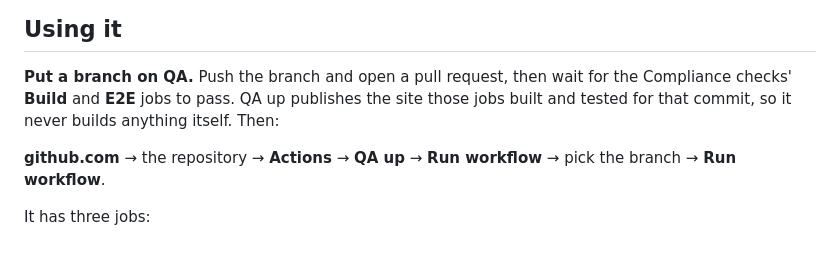
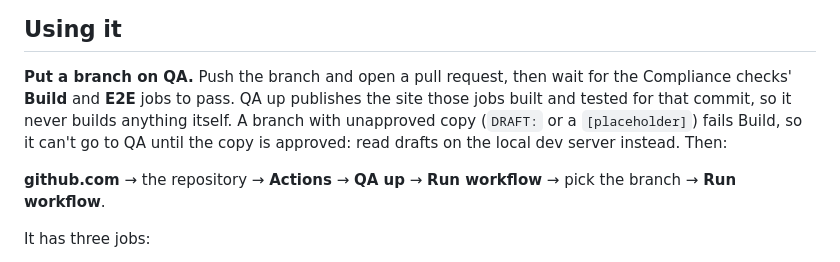
Before and after one commit to matt-spellcaster/spellcaster-site, a Markdown page: docs/qa.md, the part around the change. Rendered like a GitHub page.

```diff
--- a/docs/qa.md
+++ b/docs/qa.md
@@ -61,7 +61,9 @@ they don't match, though only someone with write access can start QA up anyway.
 
 **Put a branch on QA.** Push the branch and open a pull request, then wait for the
 Compliance checks' **Build** and **E2E** jobs to pass. QA up publishes the site those jobs
-built and tested for that commit, so it never builds anything itself. Then:
+built and tested for that commit, so it never builds anything itself. A branch with
+unapproved copy (`DRAFT:` or a `[placeholder]`) fails Build, so it can't go to QA until the
+copy is approved: read drafts on the local dev server instead. Then:
 
 **github.com** → the repository → **Actions** → **QA up** → **Run workflow** → pick the
 branch → **Run workflow**.
```
Also changed, not shown: CLAUDE.md (+2 -1 lines), docs/dns.md (+29 -17 lines).
